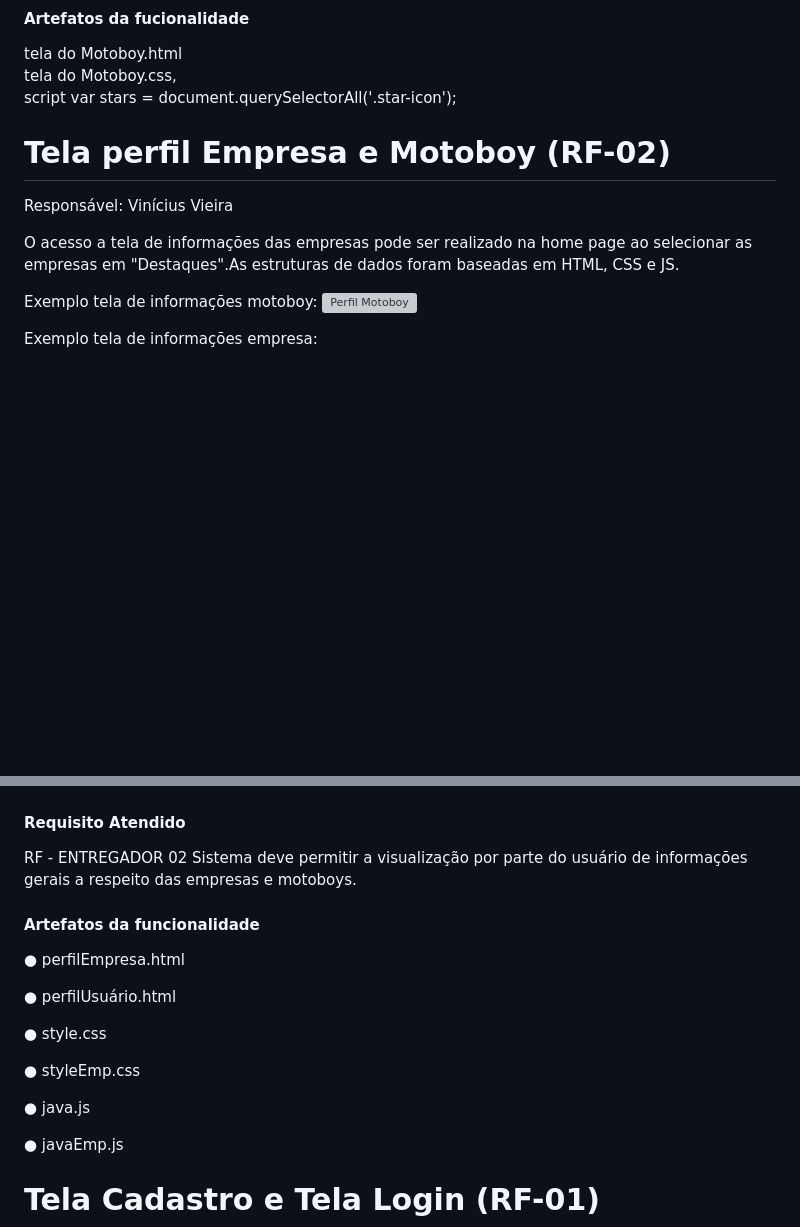
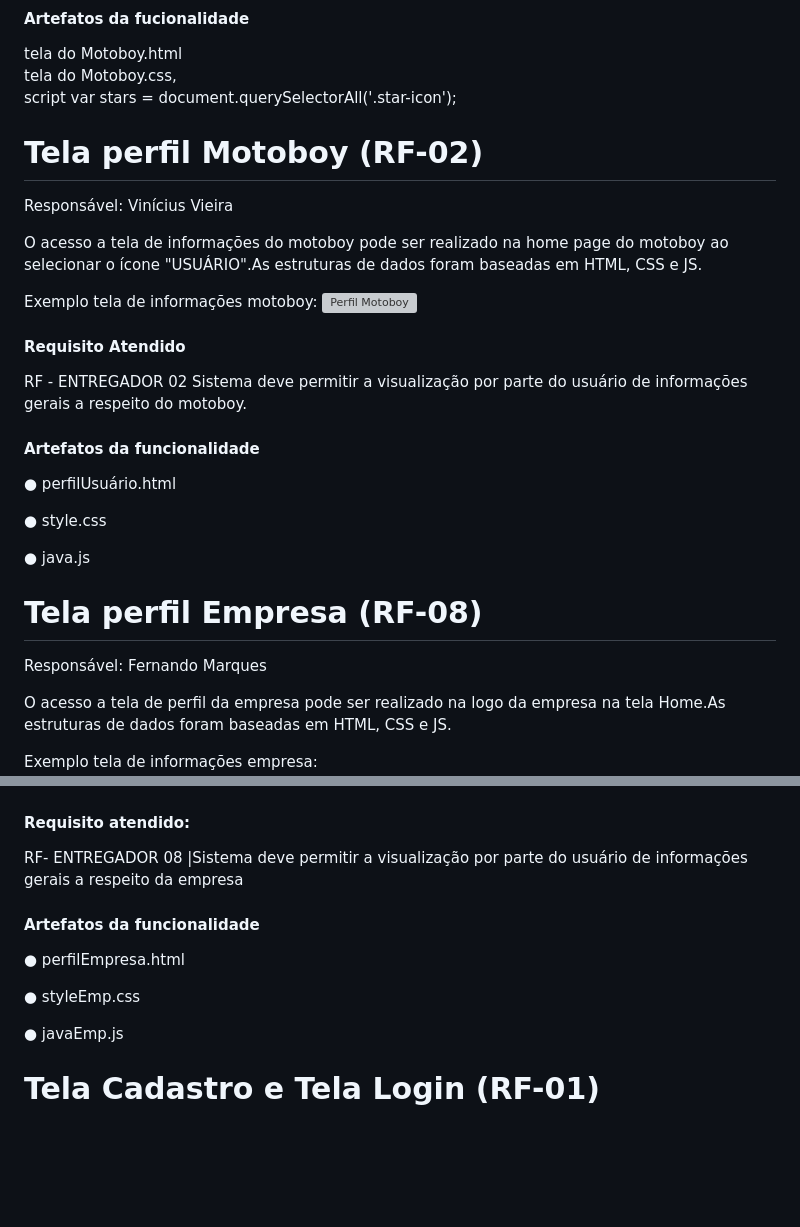
Before and after one commit to ICEI-PUC-Minas-PMV-ADS/pmv-ads-2023-2-e1-proj-web-t9-pmv-ads-2023-2-e1-projentregacerta, a Markdown page: documentos/06-Programação de Funcionalidades.md, 2 parts joined by grey strips. GitHub-like rendering; blank space fills up the shorter version; grey boxes are pictures that could not be loaded.

```diff
--- a/documentos/06-Programação de Funcionalidades.md
+++ b/documentos/06-Programação de Funcionalidades.md
@@ -95,33 +95,48 @@ tela do Motoboy.css,<br>
 script var stars = document.querySelectorAll('.star-icon');
 
 
-<h1>Tela perfil Empresa e Motoboy (RF-02)</h1>
+<h1>Tela perfil Motoboy (RF-02)</h1>
 
  Responsável: Vinícius Vieira
 
- O acesso a tela de informações das empresas pode ser realizado na home page ao selecionar as empresas em "Destaques".As estruturas de dados foram baseadas em HTML, CSS e JS.
+ O acesso a tela de informações do motoboy pode ser realizado na home page do motoboy ao selecionar o ícone "USUÁRIO".As estruturas de dados foram baseadas em HTML, CSS e JS.
 
  Exemplo tela de informações motoboy:
  ![Perfil Motoboy](https://github.com/ICEI-PUC-Minas-PMV-ADS/pmv-ads-2023-2-e1-proj-web-t9-pmv-ads-2023-2-e1-projentregacerta/blob/main/documentos/img/tela%20Funcionalidade%20Motoboy%20Vinicius.png)
 
+ #### Requisito Atendido
+
+ RF - ENTREGADOR 02 Sistema deve permitir a visualização por parte do usuário de informações gerais a respeito do motoboy.
+
+  #### Artefatos da funcionalidade
+
+  ● perfilUsuário.html
+
+  ● style.css
+
+   ● java.js
+
+
+   <h1>Tela perfil Empresa (RF-08)</h1>
+
+   Responsável: Fernando Marques
+
+   O acesso a tela de perfil da empresa pode ser realizado na logo da empresa na tela Home.As estruturas de dados foram baseadas em HTML, CSS e JS.
+
+
  Exemplo tela de informações empresa:
  ![PerfilEmpresa](https://github.com/ICEI-PUC-Minas-PMV-ADS/pmv-ads-2023-2-e1-proj-web-t9-pmv-ads-2023-2-e1-projentregacerta/blob/main/documentos/img/Tela%20Funcionalidade%20Vinicius.png)
 
- #### Requisito Atendido
+ #### Requisito atendido:
 
- RF - ENTREGADOR 02 Sistema deve permitir a visualização por parte do usuário de informações gerais a respeito das empresas e motoboys.
+ RF- ENTREGADOR 08 |Sistema deve permitir a visualização por parte do usuário de informações gerais a respeito da empresa
+
 
  #### Artefatos da funcionalidade
 
  ● perfilEmpresa.html
 
- ● perfilUsuário.html
-
- ● style.css
-
  ● styleEmp.css
-
- ● java.js
 
  ● javaEmp.js
 
```
